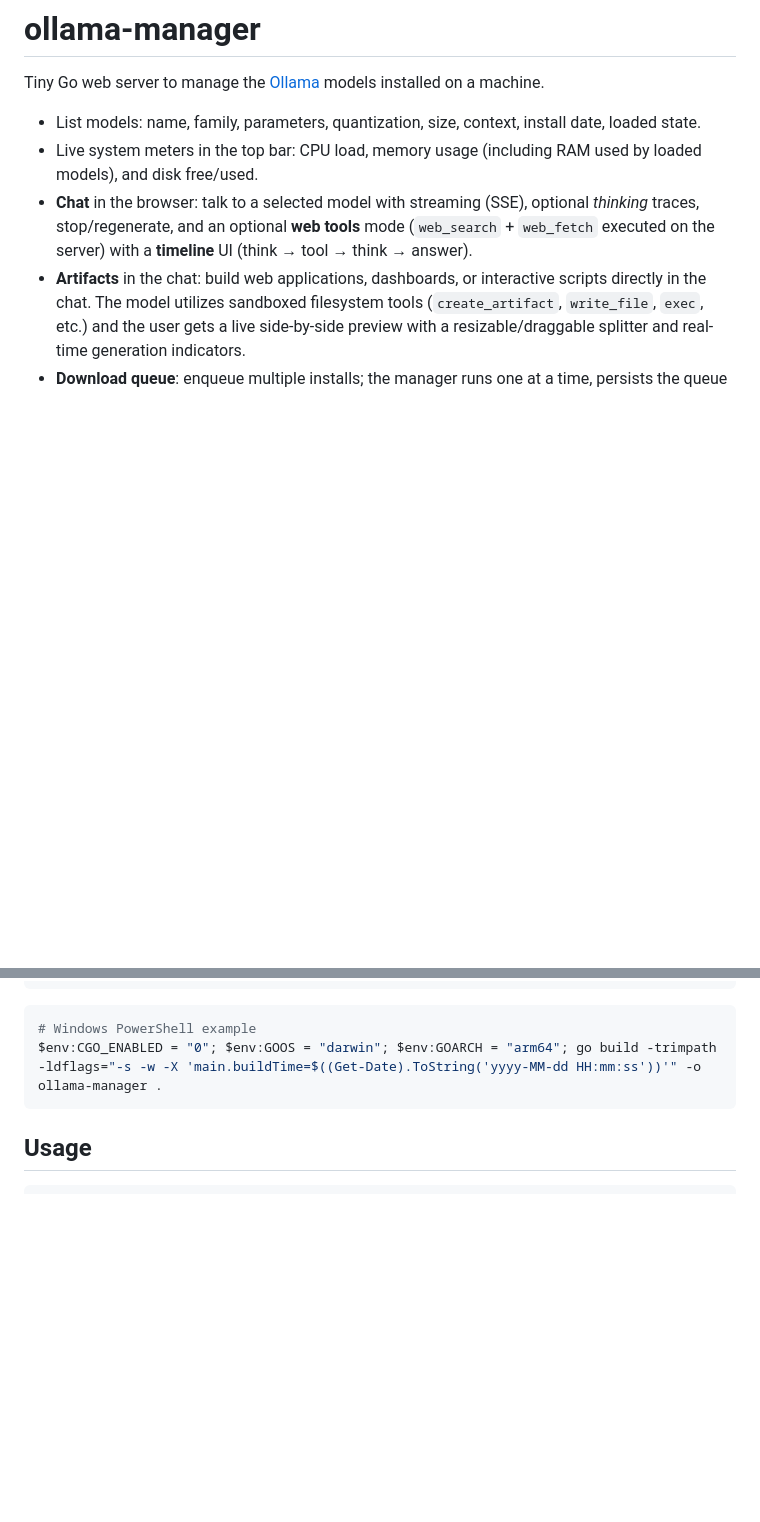
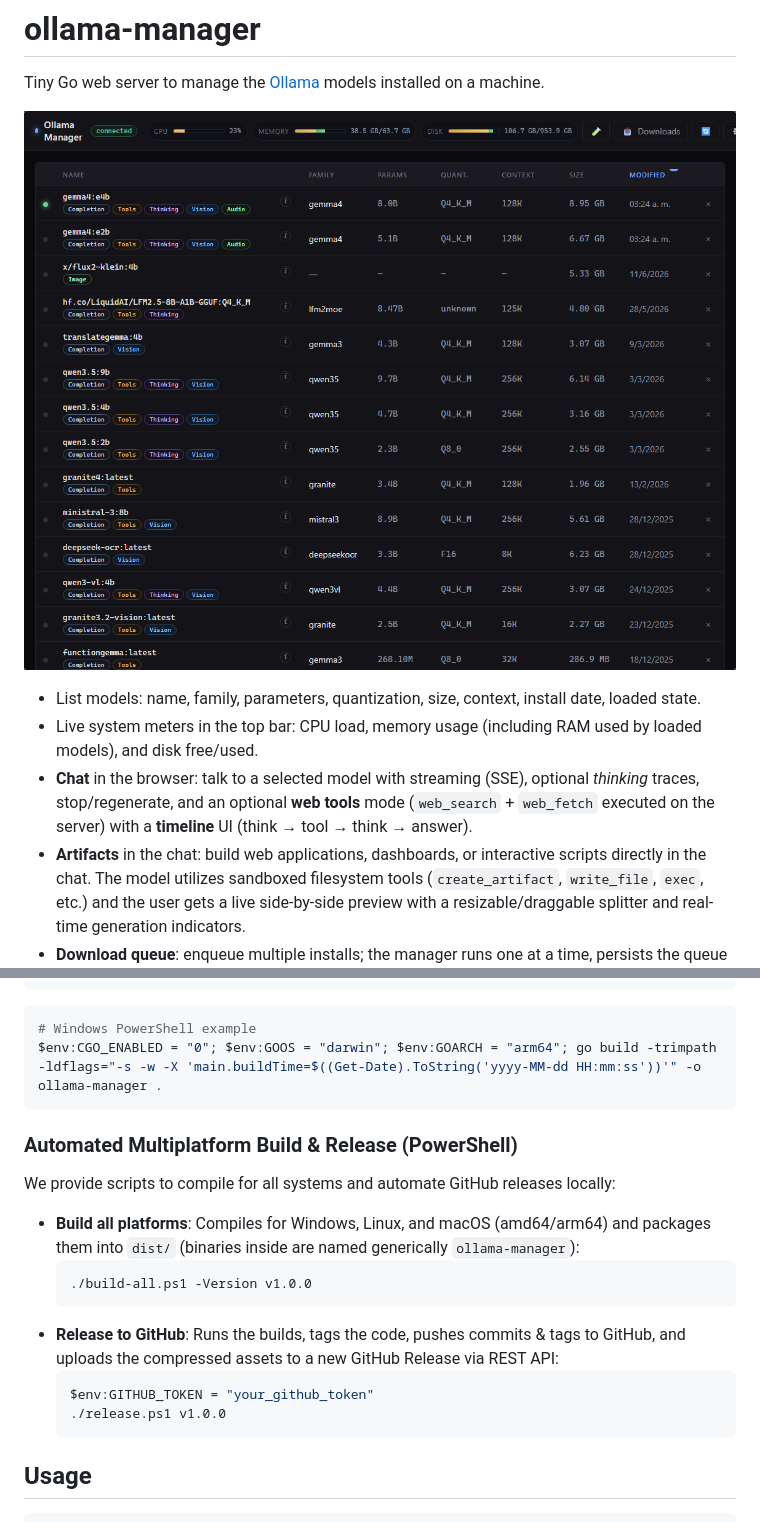
Before and after one commit to jonathanhecl/ollama-manager, a Markdown page: README.md, 2 parts joined by grey strips. Rendered like a GitHub page; blank space fills up the shorter version.

Commit message:
docs: add project showcase image and document automated multiplatform build and release scripts

````diff
--- a/README.md
+++ b/README.md
@@ -1,6 +1,8 @@
 # ollama-manager
 
 Tiny Go web server to manage the [Ollama](https://ollama.com) models installed on a machine.
+
+![ollama-manager Showcase](image.png)
 
 - List models: name, family, parameters, quantization, size, context, install date, loaded state.
 - Live system meters in the top bar: CPU load, memory usage (including RAM used by loaded models), and disk free/used.
@@ -43,6 +45,20 @@ GOOS=windows GOARCH=amd64 go build -ldflags "-X 'main.buildTime=$(date +'%F %T')
 # Windows PowerShell example
 $env:CGO_ENABLED = "0"; $env:GOOS = "darwin"; $env:GOARCH = "arm64"; go build -trimpath -ldflags="-s -w -X 'main.buildTime=$((Get-Date).ToString('yyyy-MM-dd HH:mm:ss'))'" -o ollama-manager .
 ```
+
+### Automated Multiplatform Build & Release (PowerShell)
+
+We provide scripts to compile for all systems and automate GitHub releases locally:
+
+- **Build all platforms**: Compiles for Windows, Linux, and macOS (amd64/arm64) and packages them into `dist/` (binaries inside are named generically `ollama-manager`):
+  ```powershell
+  ./build-all.ps1 -Version v1.0.0
+  ```
+- **Release to GitHub**: Runs the builds, tags the code, pushes commits & tags to GitHub, and uploads the compressed assets to a new GitHub Release via REST API:
+  ```powershell
+  $env:GITHUB_TOKEN = "your_github_token"
+  ./release.ps1 v1.0.0
+  ```
 
 ## Usage
 
````
